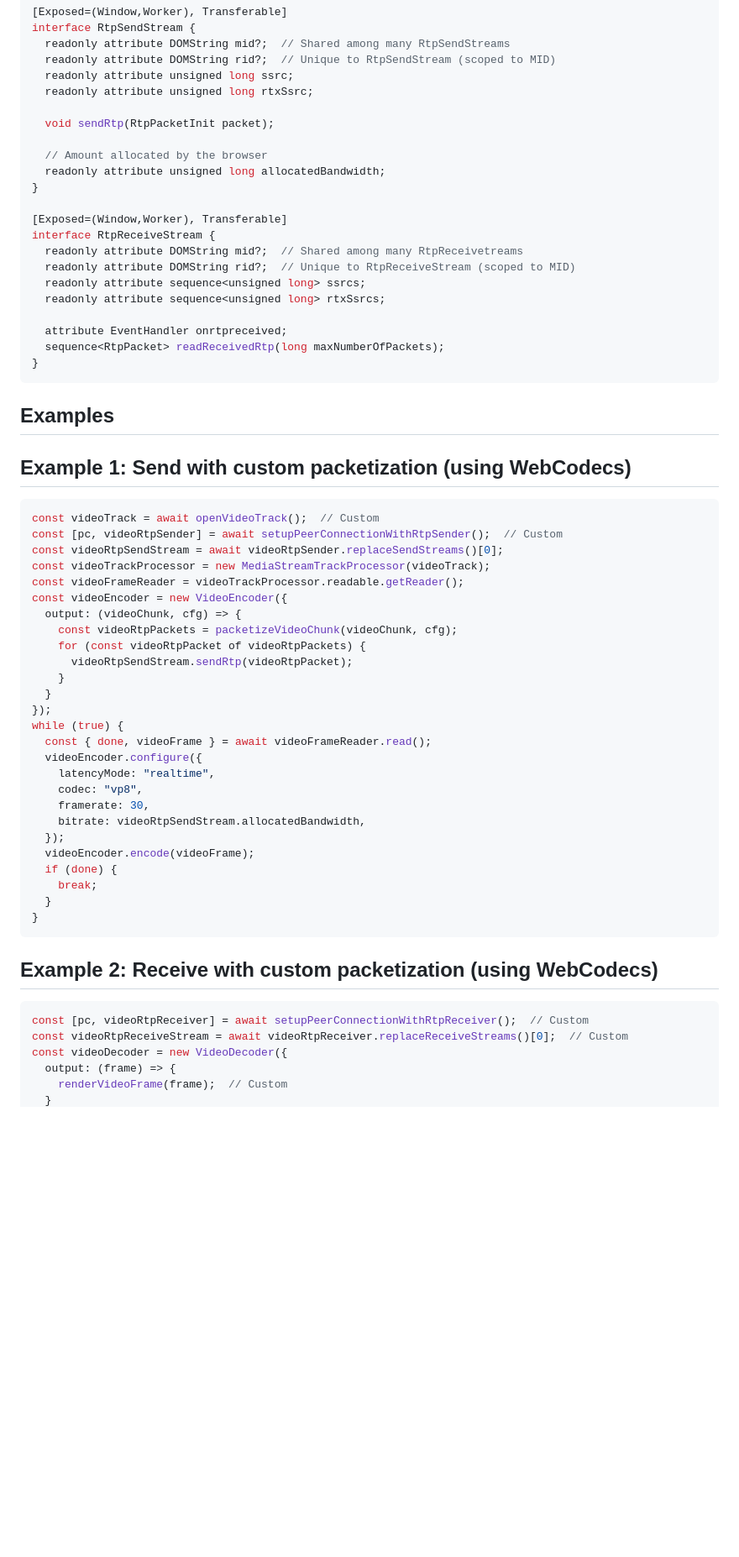
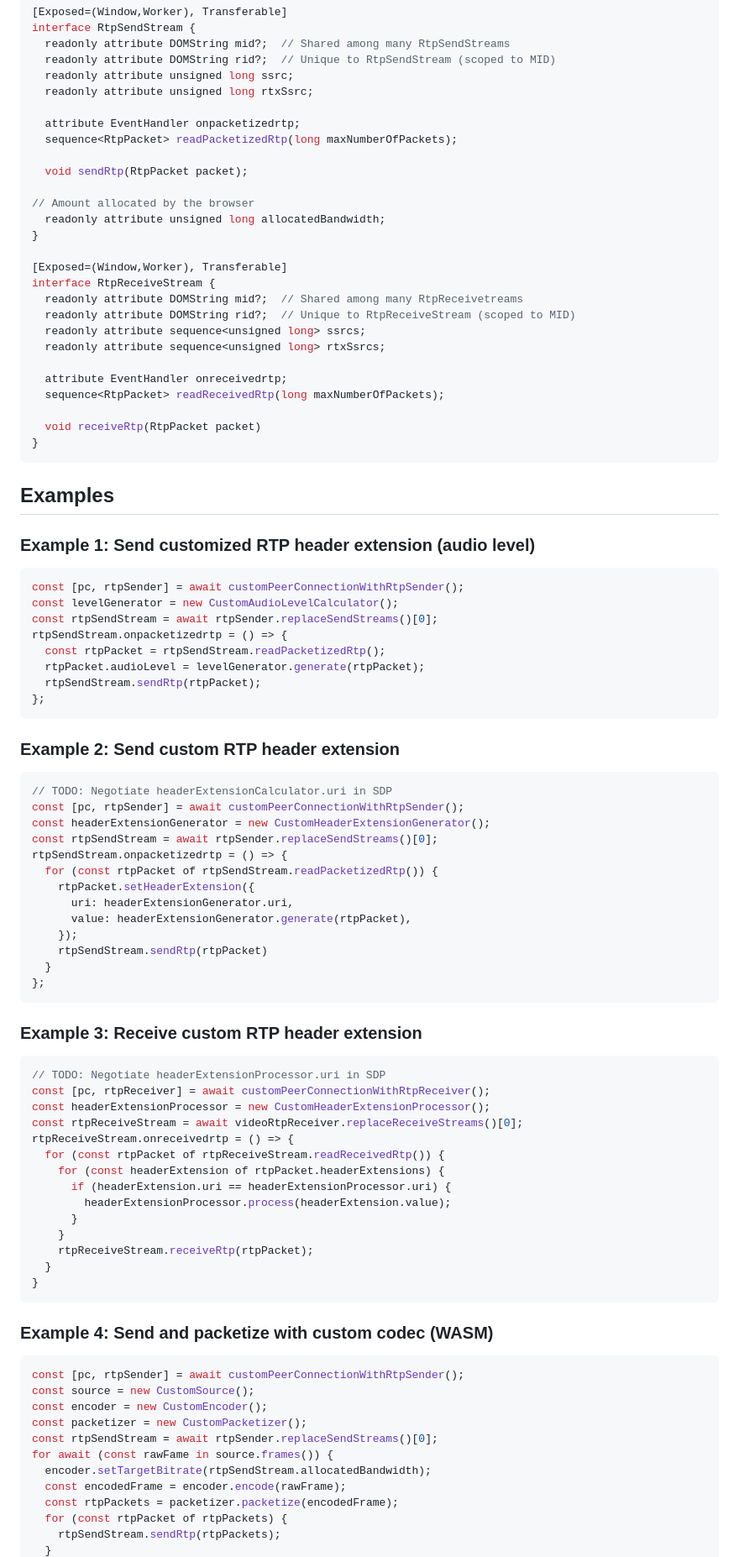
Before and after one commit to w3c/webrtc-rtptransport, a Markdown page: explainer-use-case-1.md, the part around one of its changes. Shown at 84% size. Rendered like a GitHub page; blank space fills up the shorter version.

Commit message:
Update examples and tweak API

````diff
--- a/explainer-use-case-1.md
+++ b/explainer-use-case-1.md
@@ -136,9 +138,12 @@ interface RtpSendStream {
   readonly attribute unsigned long ssrc;
   readonly attribute unsigned long rtxSsrc;
 
-  void sendRtp(RtpPacketInit packet);
+  attribute EventHandler onpacketizedrtp;
+  sequence<RtpPacket> readPacketizedRtp(long maxNumberOfPackets);
 
-  // Amount allocated by the browser
+  void sendRtp(RtpPacket packet);
+
+// Amount allocated by the browser
   readonly attribute unsigned long allocatedBandwidth;
 }
 
@@ -149,49 +154,77 @@ interface RtpReceiveStream {
   readonly attribute sequence<unsigned long> ssrcs;
   readonly attribute sequence<unsigned long> rtxSsrcs;
 
-  attribute EventHandler onrtpreceived;
+  attribute EventHandler onreceivedrtp;
   sequence<RtpPacket> readReceivedRtp(long maxNumberOfPackets);
+
+  void receiveRtp(RtpPacket packet)
 }
 ```
 
 ## Examples
 
-## Example 1: Send with custom packetization (using WebCodecs)
+### Example 1: Send customized RTP header extension (audio level)
 
 ```javascript
-const videoTrack = await openVideoTrack();  // Custom
-const [pc, videoRtpSender] = await setupPeerConnectionWithRtpSender();  // Custom
-const videoRtpSendStream = await videoRtpSender.replaceSendStreams()[0];
-const videoTrackProcessor = new MediaStreamTrackProcessor(videoTrack);
-const videoFrameReader = videoTrackProcessor.readable.getReader();
-const videoEncoder = new VideoEncoder({
-  output: (videoChunk, cfg) => {
-    const videoRtpPackets = packetizeVideoChunk(videoChunk, cfg);
-    for (const videoRtpPacket of videoRtpPackets) {
-      videoRtpSendStream.sendRtp(videoRtpPacket);
+const [pc, rtpSender] = await customPeerConnectionWithRtpSender();
+const levelGenerator = new CustomAudioLevelCalculator();
+const rtpSendStream = await rtpSender.replaceSendStreams()[0];
+rtpSendStream.onpacketizedrtp = () => {
+  const rtpPacket = rtpSendStream.readPacketizedRtp();
+  rtpPacket.audioLevel = levelGenerator.generate(rtpPacket);
+  rtpSendStream.sendRtp(rtpPacket);
+};
+```
+
+### Example 2: Send custom RTP header extension
+
+```javascript
+// TODO: Negotiate headerExtensionCalculator.uri in SDP
+const [pc, rtpSender] = await customPeerConnectionWithRtpSender();
+const headerExtensionGenerator = new CustomHeaderExtensionGenerator();
+const rtpSendStream = await rtpSender.replaceSendStreams()[0];
+rtpSendStream.onpacketizedrtp = () => {
+  for (const rtpPacket of rtpSendStream.readPacketizedRtp()) {
+    rtpPacket.setHeaderExtension({
+      uri: headerExtensionGenerator.uri,
+      value: headerExtensionGenerator.generate(rtpPacket),
+    });
+    rtpSendStream.sendRtp(rtpPacket)
+  }
+};
+```
+
+### Example 3: Receive custom RTP header extension
+
+```javascript
+// TODO: Negotiate headerExtensionProcessor.uri in SDP
+const [pc, rtpReceiver] = await customPeerConnectionWithRtpReceiver();
+const headerExtensionProcessor = new CustomHeaderExtensionProcessor();
+const rtpReceiveStream = await videoRtpReceiver.replaceReceiveStreams()[0];
+rtpReceiveStream.onreceivedrtp = () => {
+  for (const rtpPacket of rtpReceiveStream.readReceivedRtp()) {
+    for (const headerExtension of rtpPacket.headerExtensions) {
+      if (headerExtension.uri == headerExtensionProcessor.uri) {
+        headerExtensionProcessor.process(headerExtension.value);
+      }
     }
-  }
-});
-while (true) {
-  const { done, videoFrame } = await videoFrameReader.read();
-  videoEncoder.configure({
-    latencyMode: "realtime",
-    codec: "vp8",
-    framerate: 30,
-    bitrate: videoRtpSendStream.allocatedBandwidth,
-  });
-  videoEncoder.encode(videoFrame);
-  if (done) {
-    break;
+    rtpReceiveStream.receiveRtp(rtpPacket);
   }
 }
 ```
 
-## Example 2: Receive with custom packetization (using WebCodecs)
+### Example 4: Send and packetize with custom codec (WASM)
+
 ```javascript
-const [pc, videoRtpReceiver] = await setupPeerConnectionWithRtpReceiver();  // Custom
-const videoRtpReceiveStream = await videoRtpReceiver.replaceReceiveStreams()[0];  // Custom
-const videoDecoder = new VideoDecoder({
-  output: (frame) => {
-    renderVideoFrame(frame);  // Custom
+const [pc, rtpSender] = await customPeerConnectionWithRtpSender();
+const source = new CustomSource();
+const encoder = new CustomEncoder();
+const packetizer = new CustomPacketizer();
+const rtpSendStream = await rtpSender.replaceSendStreams()[0];
+for await (const rawFame in source.frames()) {
+  encoder.setTargetBitrate(rtpSendStream.allocatedBandwidth);
+  const encodedFrame = encoder.encode(rawFrame);
+  const rtpPackets = packetizer.packetize(encodedFrame);
+  for (const rtpPacket of rtpPackets) {
+    rtpSendStream.sendRtp(rtpPackets);
   }
````
Also changed, not shown: other parts of explainer-use-case-1.md (+145 -10 lines).
